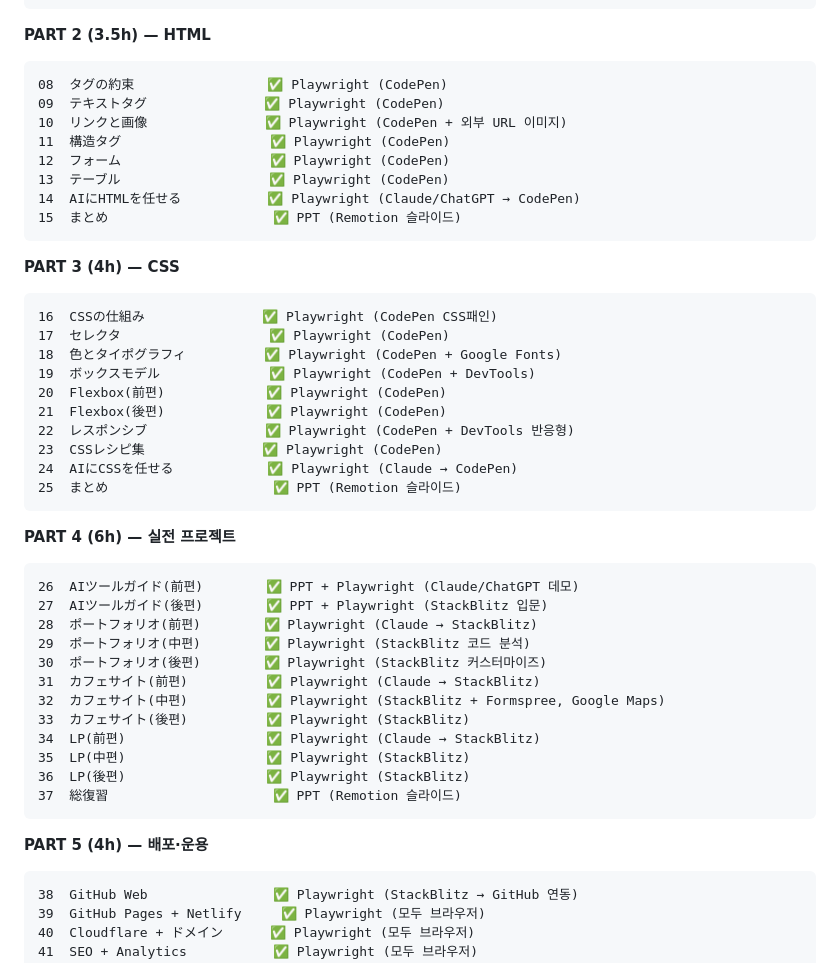
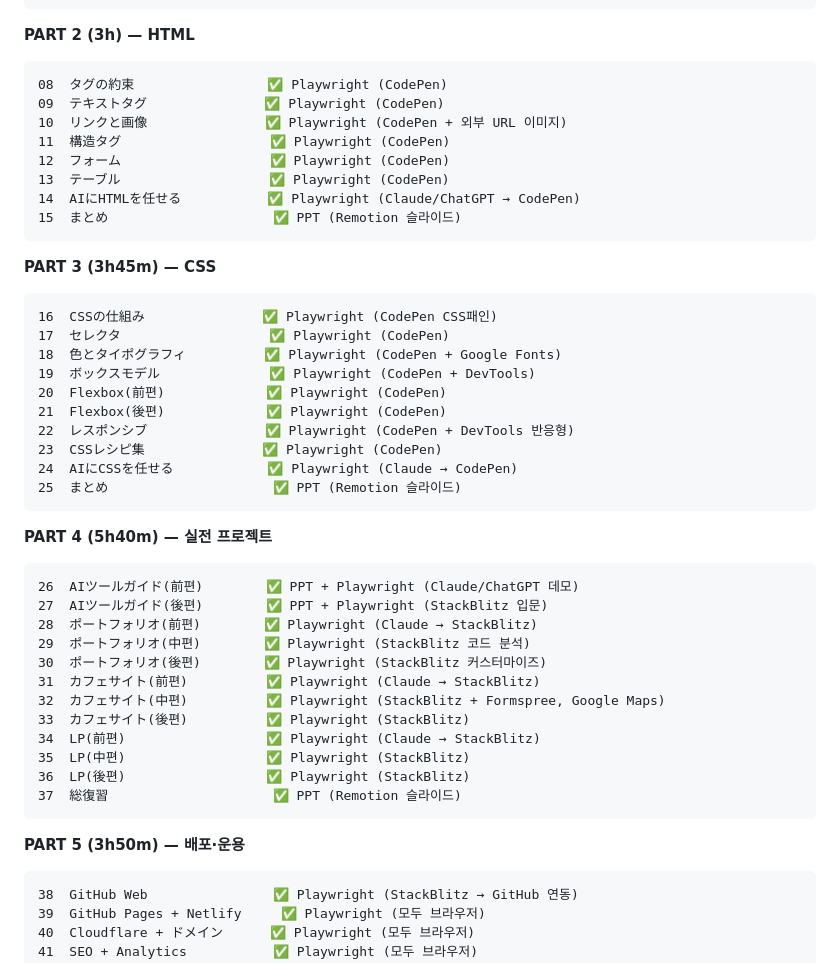
Before and after one commit to cnjw2021/lecture-automation, a Markdown page: docs/curriculum-automation-analysis.md, the part around the change. GitHub-like rendering.

Commit message:
docs: 자동화 분석 문서의 PART별 시간을 curriculum.md 실측치에 맞춤
PART2: 3.5h→3h, PART3: 4h→3h45m, PART4: 6h→5h40m, PART5: 4h→3h50m

Co-Authored-By: Claude Sonnet 4.6 <noreply@anthropic.com>

````diff
--- a/docs/curriculum-automation-analysis.md
+++ b/docs/curriculum-automation-analysis.md
@@ -35,7 +35,7 @@
 07  HTML基本構造              ✅ Playwright (CodePen 활용)
 ```
 
-**PART 2 (3.5h) — HTML**
+**PART 2 (3h) — HTML**
 ```
 08  タグの約束                 ✅ Playwright (CodePen)
 09  テキストタグ               ✅ Playwright (CodePen)
@@ -47,7 +47,7 @@
 15  まとめ                     ✅ PPT (Remotion 슬라이드)
 ```
 
-**PART 3 (4h) — CSS**
+**PART 3 (3h45m) — CSS**
 ```
 16  CSSの仕組み               ✅ Playwright (CodePen CSS패인)
 17  セレクタ                   ✅ Playwright (CodePen)
@@ -61,7 +61,7 @@
 25  まとめ                     ✅ PPT (Remotion 슬라이드)
 ```
 
-**PART 4 (6h) — 실전 프로젝트**
+**PART 4 (5h40m) — 실전 프로젝트**
 ```
 26  AIツールガイド(前편)        ✅ PPT + Playwright (Claude/ChatGPT 데모)
 27  AIツールガイド(後편)        ✅ PPT + Playwright (StackBlitz 입문)
@@ -77,7 +77,7 @@
 37  総復習                     ✅ PPT (Remotion 슬라이드)
 ```
 
-**PART 5 (4h) — 배포·운용**
+**PART 5 (3h50m) — 배포·운용**
 ```
 38  GitHub Web                ✅ Playwright (StackBlitz → GitHub 연동)
 39  GitHub Pages + Netlify     ✅ Playwright (모두 브라우저)
````
